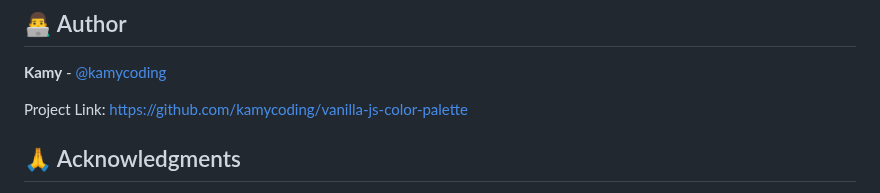
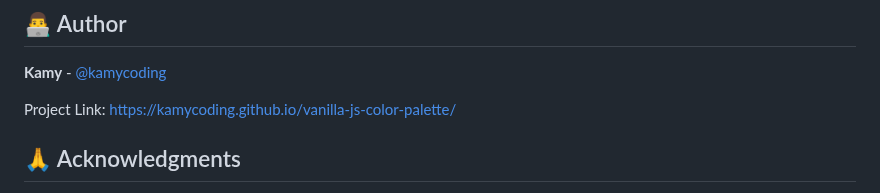
Before and after one commit to kamycoding/vanilla-js-color-palette, a Markdown page: README.md, the part around the change. Rendered like a GitHub page.

Commit message:
Final README

```diff
--- a/README.md
+++ b/README.md
@@ -139,7 +139,7 @@ Contributions are what make the open-source community amazing! Any contributions
 
 **Kamy** - [@kamycoding](https://github.com/kamycoding)
 
-Project Link: [https://github.com/kamycoding/vanilla-js-color-palette](https://github.com/kamycoding/vanilla-js-color-palette)
+Project Link: [https://kamycoding.github.io/vanilla-js-color-palette/](https://kamycoding.github.io/vanilla-js-color-palette/)
 
 ## 🙏 Acknowledgments
 
```
